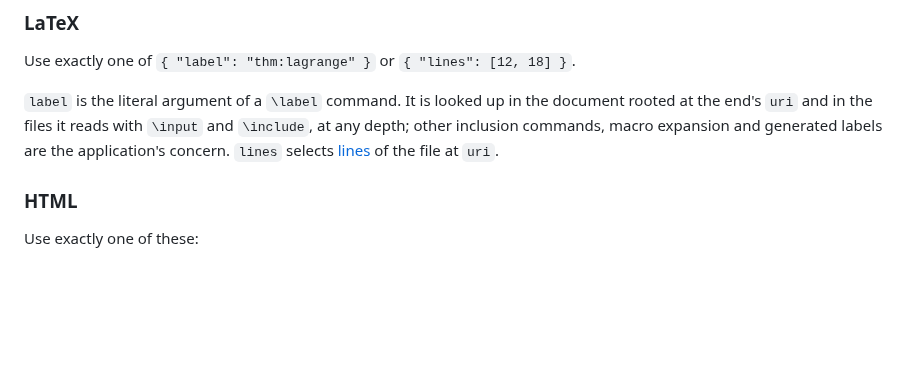
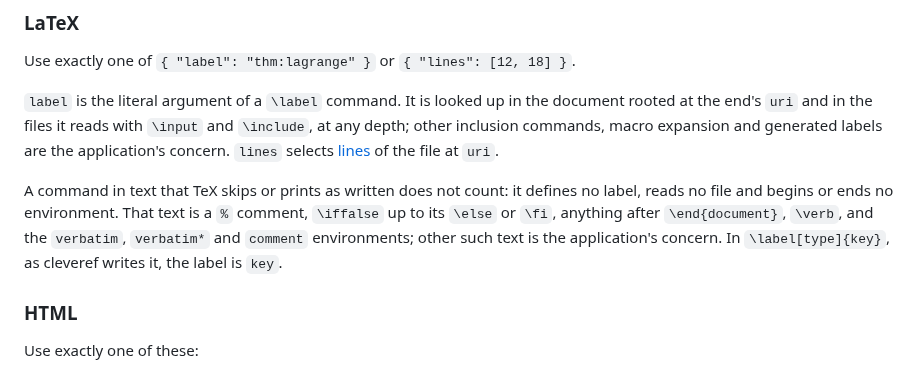
Before and after one commit to mathlib-initiative/literature-links, a Markdown page: docs/companion.md, the part around the change. Rendered like a GitHub page; blank space fills up the shorter version.

Commit message:
Spec: text that TeX skips holds no LaTeX label

```diff
--- a/docs/companion.md
+++ b/docs/companion.md
@@ -276,6 +276,13 @@ document rooted at the end's `uri` and in the files it reads with `\input` and
 `\include`, at any depth; other inclusion commands, macro expansion and
 generated labels are the application's concern. `lines` selects [lines](#lines)
 of the file at `uri`.
+
+A command in text that TeX skips or prints as written does not count: it
+defines no label, reads no file and begins or ends no environment. That text is
+a `%` comment, `\iffalse` up to its `\else` or `\fi`, anything after
+`\end{document}`, `\verb`, and the `verbatim`, `verbatim*` and `comment`
+environments; other such text is the application's concern. In
+`\label[type]{key}`, as cleveref writes it, the label is `key`.
 
 ### HTML
 
```
